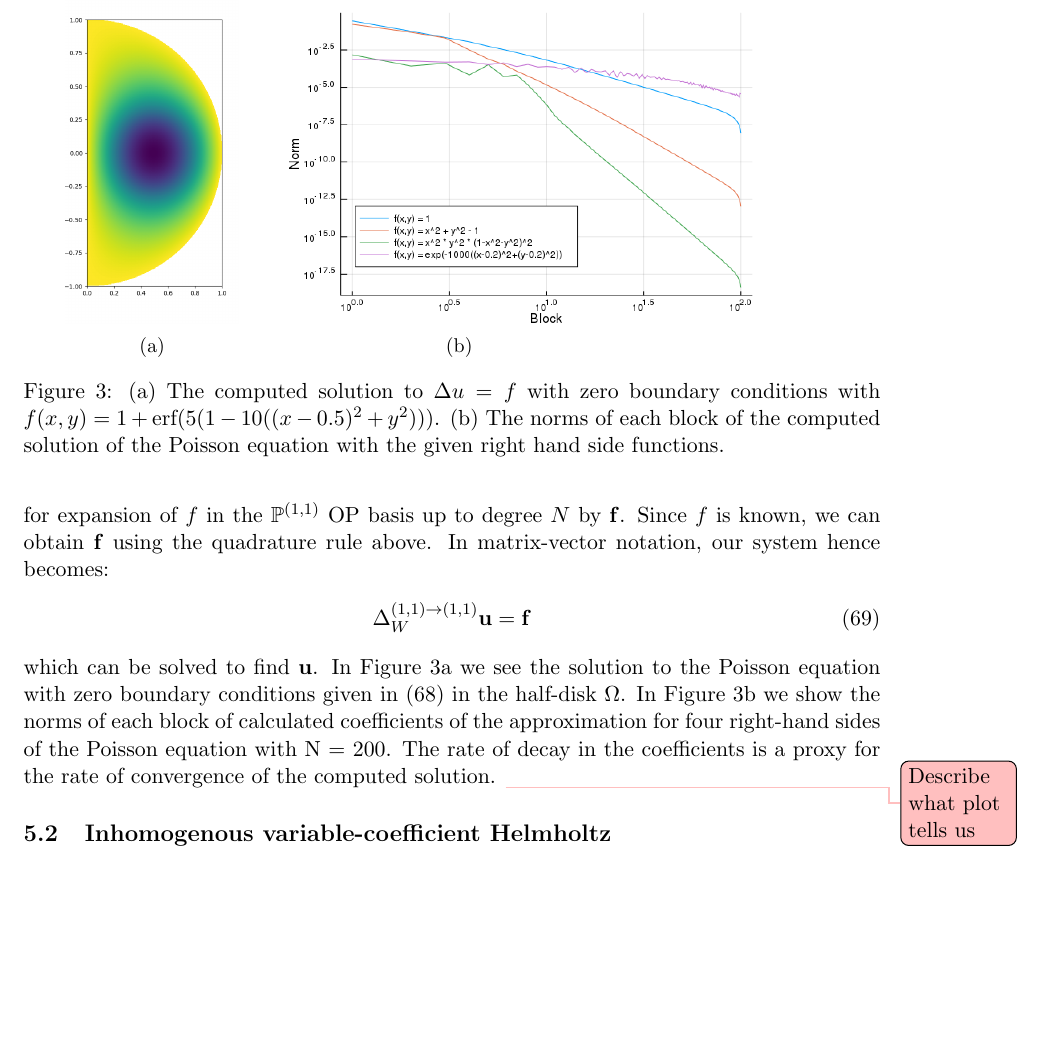
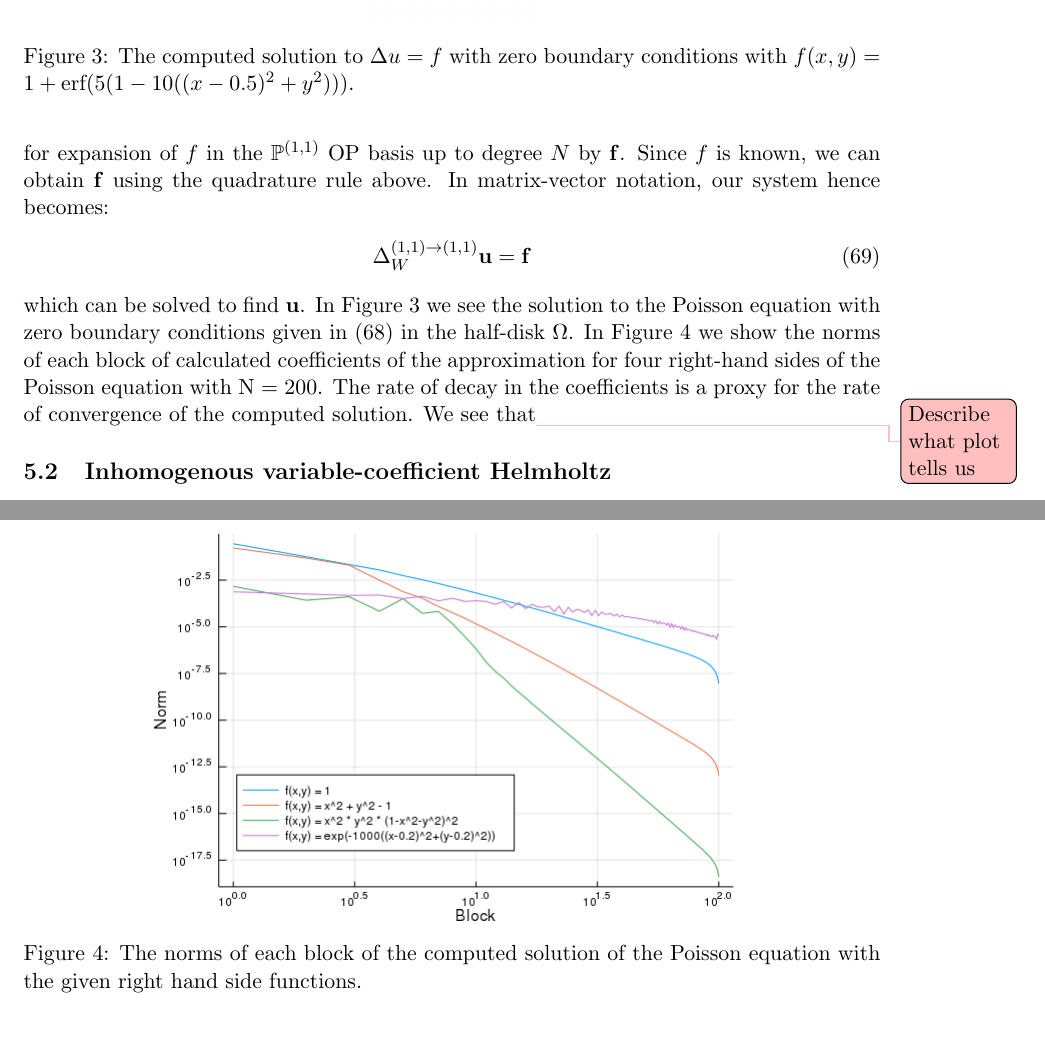
Before and after one commit to snowball13/project-phd, a LaTeX paper (papers/halfdisk/halfdisk.tex): part of page 18 of 26 before the commit and two parts of pages 18 and 19 of 26 after it, the two joined at a grey line, cut at the place of the change, the shorter picture padded with empty space. Compiled offline with pdfLaTeX.

Commit message:
Minor edit

```diff
--- a/papers/halfdisk/halfdisk.tex
+++ b/papers/halfdisk/halfdisk.tex
@@ -798,23 +798,12 @@ Calculating the non-zero entries of the parameter transformation operators is si
 \subsection{Poisson}
 
 \begin{figure}
-	\begin{subfigure}[t]{0.3\textwidth}
 	\includegraphics[scale=0.3]{solution}
 	\centering
-	\caption{}
+	\caption{The computed solution to $\Delta u = f$ with zero boundary conditions with $f(x,y) = 1 + \text{erf}(5(1 - 10((x - 0.5)^2 + y^2)))$.}
         	\label{fig:solution-poisson}
-	\end{subfigure}
-	\begin{subfigure}[t]{0.4\textwidth}
-        	\includegraphics[scale=0.4]{solutionblocknorms}
-	\centering
-	\caption{}
-        	\label{fig:solutionblocknorms}
-	\end{subfigure}
-	\caption{(a) The computed solution to $\Delta u = f$ with zero boundary conditions with $f(x,y) = 1 + \text{erf}(5(1 - 10((x - 0.5)^2 + y^2)))$. (b) The norms of each block of the computed solution of the Poisson equation with the given right hand side functions.}
 	\centering
 \end{figure}
-
-
 
 Find \(u(x,y)\) given a function \(f(x,y)\) such that:
 \begin{align}
@@ -831,8 +820,14 @@ We can tackle the problem as follows. Fix \(a, b = 1,1\). Denote the coefficient
     \laplacewii \mathbf{u} = \mathbf{f}
 \end{align}
 which can be solved to find $\mathbf{u}$.
-In Figure \ref{fig:solution-poisson} we see the solution to the Poisson equation with zero boundary conditions given in (\ref{eqn:poisson}) in the half-disk $\Omega$. In Figure \ref{fig:solutionblocknorms} we show the norms of each block of calculated coefficients of the approximation for four right-hand sides of the Poisson equation with N = 200. The rate of decay in the coefficients is a proxy for the rate of convergence of the computed solution. \bstodo{Describe what plot tells us}
+In Figure \ref{fig:solution-poisson} we see the solution to the Poisson equation with zero boundary conditions given in (\ref{eqn:poisson}) in the half-disk $\Omega$. In Figure \ref{fig:solutionblocknorms} we show the norms of each block of calculated coefficients of the approximation for four right-hand sides of the Poisson equation with N = 200. The rate of decay in the coefficients is a proxy for the rate of convergence of the computed solution. We see that\bstodo{Describe what plot tells us}
 
+\begin{figure}
+        	\includegraphics[scale=0.5]{solutionblocknorms}
+	\centering
+	\caption{The norms of each block of the computed solution of the Poisson equation with the given right hand side functions.}
+        	\label{fig:solutionblocknorms}
+\end{figure}
 
 \subsection{Inhomogenous variable-coefficient Helmholtz}
 
```
